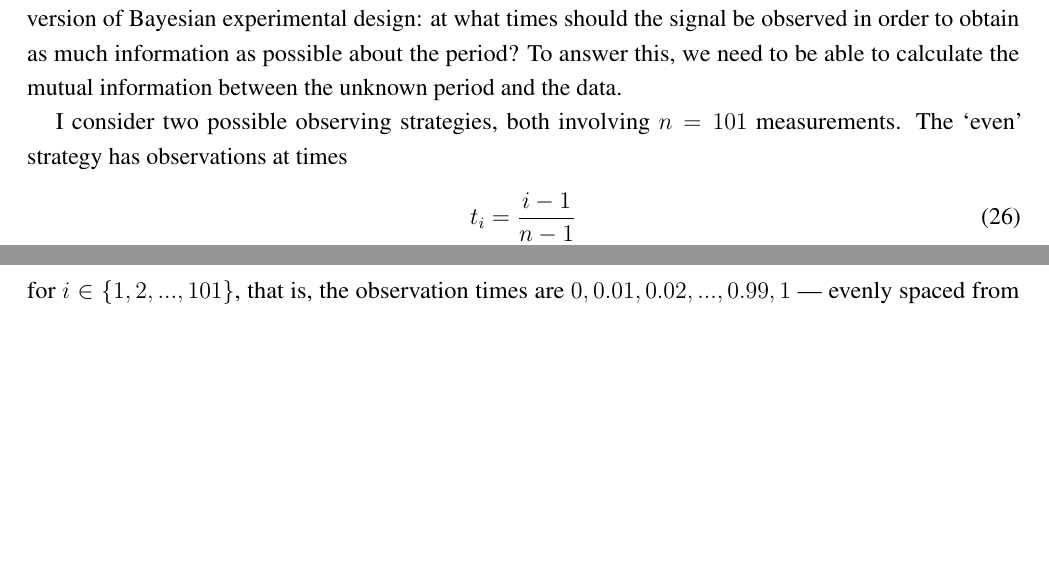
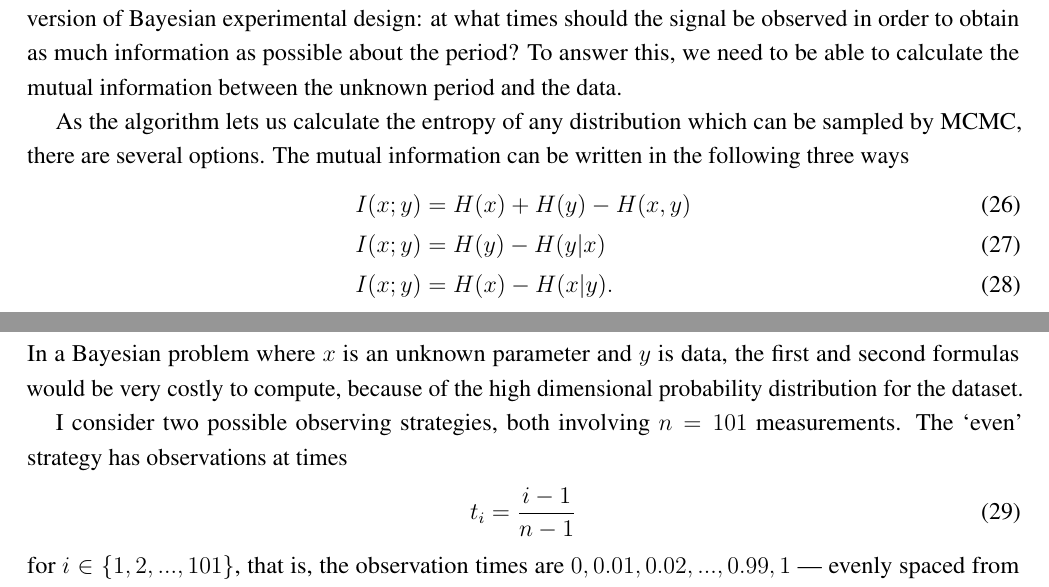
Before and after one commit to eggplantbren/InfoNest, a LaTeX paper (paper/ms.tex): two parts of pages 7 and 8 of 13, joined at a grey line, cut so that both start at the same text, the shorter picture padded with empty space. Compiled offline with pdfLaTeX.

Commit message:
Paragraph about conditional entropy

```diff
--- a/paper/ms.tex
+++ b/paper/ms.tex
@@ -547,6 +547,18 @@ observed in order to obtain as much information as possible about the
 period? To answer this, we need to be able to calculate the mutual
 information between the unknown period and the data.
 
+As the algorithm lets us calculate the entropy of any distribution which can
+be sampled by MCMC, there are several options. The mutual information
+can be written in the following three ways
+\begin{align}
+I(x; y) &= H(x) + H(y) - H(x, y) \\
+I(x; y) &= H(y) - H(y|x) \\
+I(x; y) &= H(x) - H(x|y).
+\end{align}
+In a Bayesian problem where $x$ is an unknown parameter and $y$ is data, the
+first and second formulas would be very costly to compute, because of the
+high dimensional probability distribution for the dataset.
+
 I consider two possible observing strategies, both involving
 $n=101$ measurements. The `even' strategy has observations at times
 \begin{align}
```
